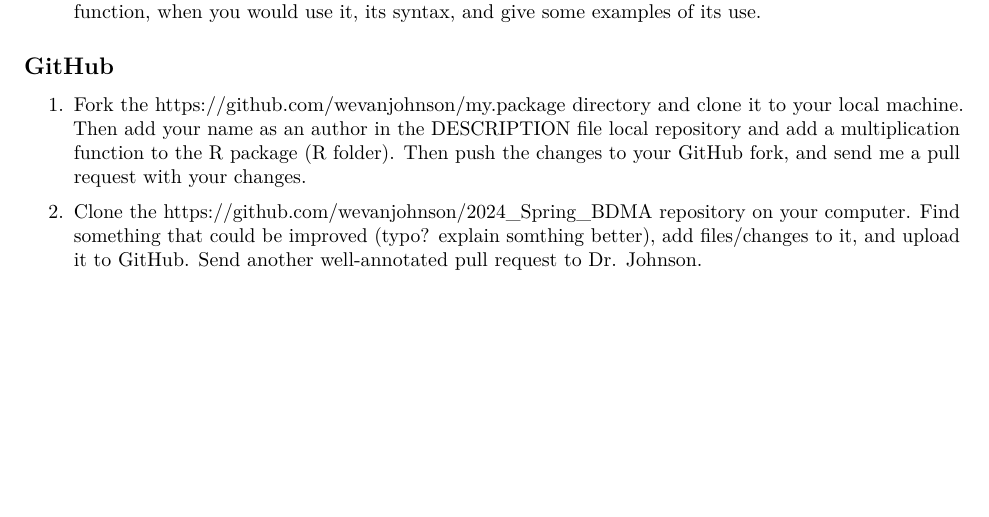
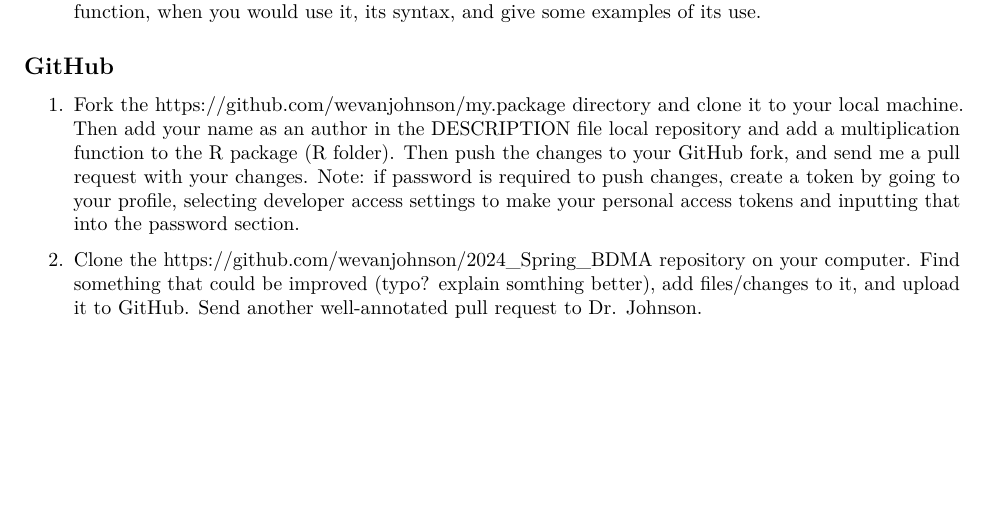
Before and after one commit to wevanjohnson/2024_Spring_BDMA, an R Markdown document (homework/homework_1.Rmd): part of page 3 of 3, cut so that both start at the same text. Rendered offline with R 4.5, knitr and Pandoc, then LaTeX, with nearby package versions.

Commit message:
Added Note on Question 1 of GitHub section of Homework1

```diff
--- a/homework/homework_1.Rmd
+++ b/homework/homework_1.Rmd
@@ -48,6 +48,6 @@ Most Unix implementations include a large number of powerful tools and utilities
 
 \subsection*{GitHub}
 	\begin{enumerate}
-		\item Fork the \href{https://github.com/wevanjohnson/my.package}{https://github.com/wevanjohnson/my.package} directory and clone it to your local machine. Then add your name as an author in the DESCRIPTION file local repository and add a multiplication function to the R package (R folder). Then push the changes to your GitHub fork, and send me a pull request with your changes.
+		\item Fork the \href{https://github.com/wevanjohnson/my.package}{https://github.com/wevanjohnson/my.package} directory and clone it to your local machine. Then add your name as an author in the DESCRIPTION file local repository and add a multiplication function to the R package (R folder). Then push the changes to your GitHub fork, and send me a pull request with your changes. Note: if password is required to push changes, create a token by going to your profile, selecting developer access settings to make your personal access tokens and inputting that into the password section.
 		\item Clone the \href{https://github.com/wevanjohnson/2024\_Spring\_BDMA}{https://github.com/wevanjohnson/2024\_Spring\_BDMA} repository on your computer. Find something that could be improved (typo? explain somthing better), add files/changes to it, and upload it to GitHub. Send another well-annotated pull request to Dr. Johnson.
 	\end{enumerate}
```
